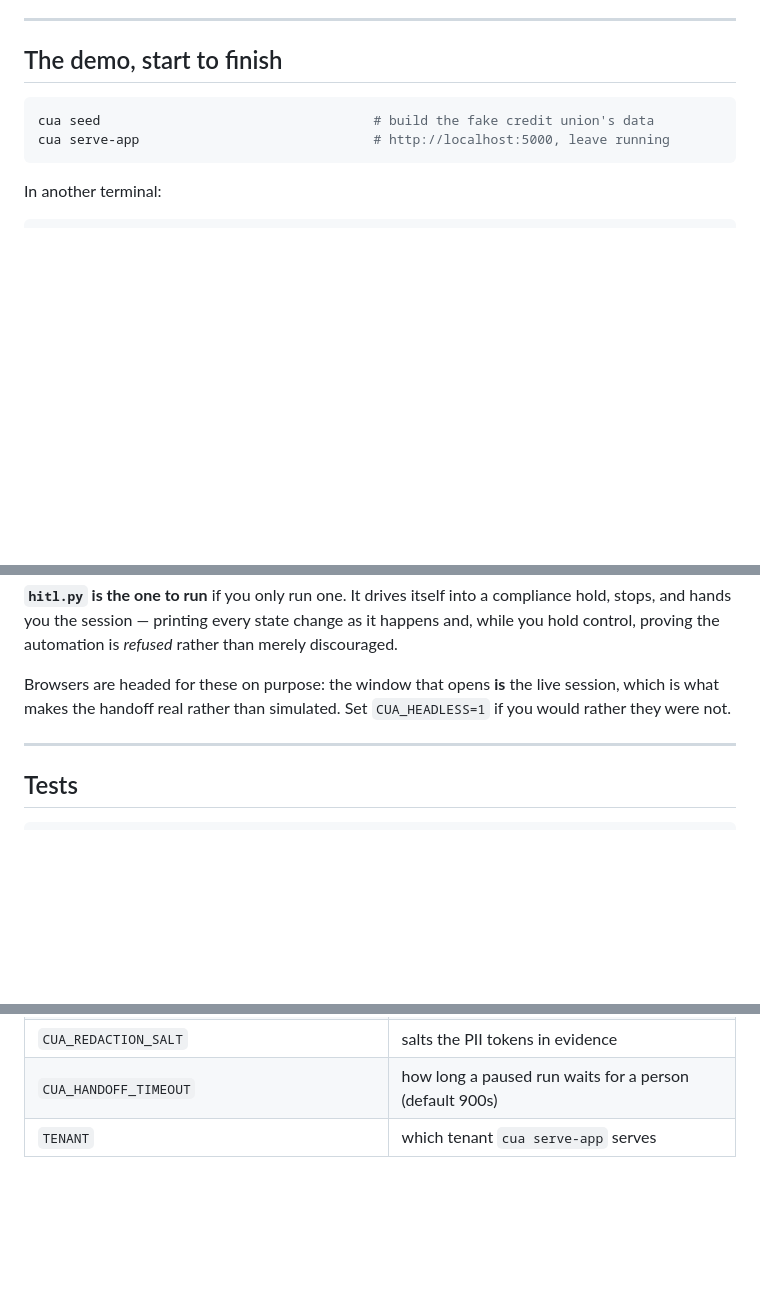
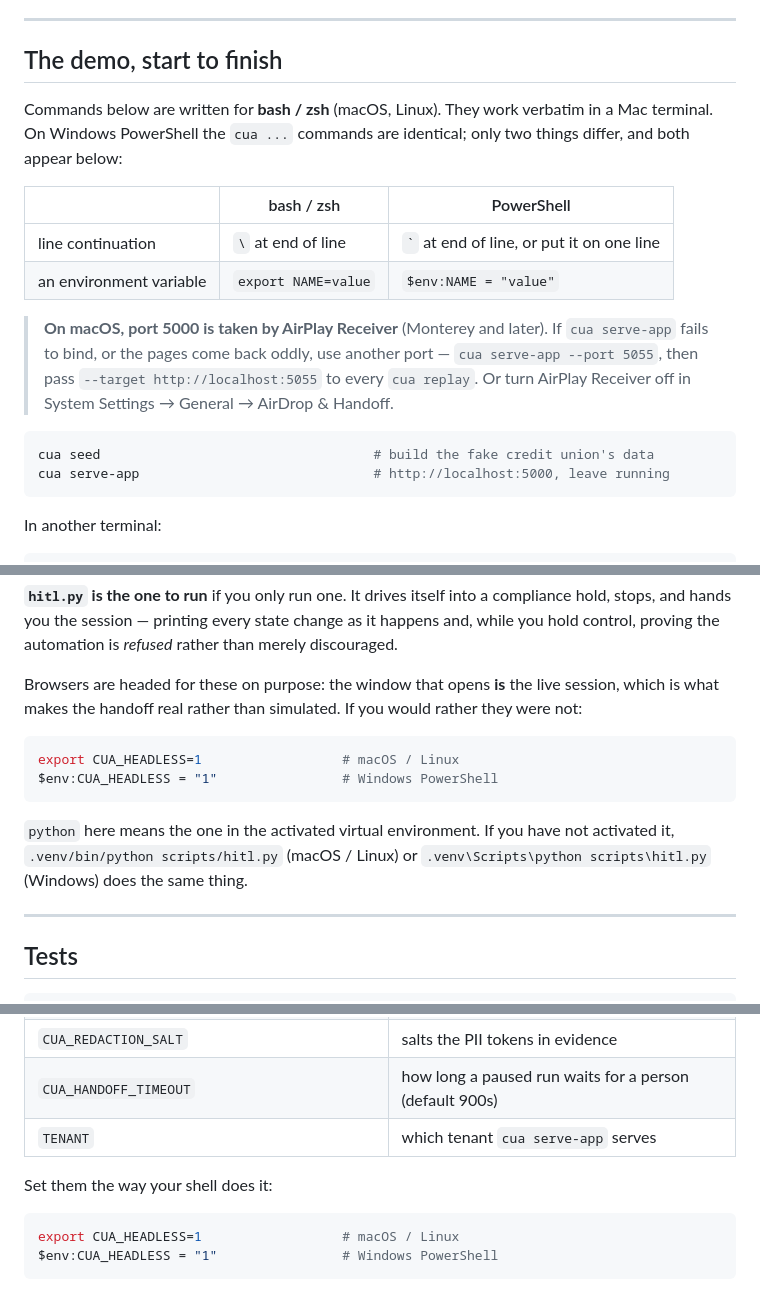
Before and after one commit to vamsiman/computer-use-automation, a Markdown page: README.md, 3 parts joined by grey strips. GitHub-like rendering; blank space fills up the shorter version.

Commit message:
Write the run instructions for a Mac terminal too
The commands were bash already, so they worked on macOS -- but nothing said
so, and the three places a Mac user actually trips were unaddressed.

* A short table at the top of the demo: the only two differences between
  bash/zsh and PowerShell are line continuation and how you set a variable.
  Everything else is `cua ...` and identical.
* CUA_HEADLESS and the configuration table now show both forms rather than
  naming a variable and leaving you to guess the syntax.
* `python scripts/hitl.py` means the interpreter in the activated venv, with
  the .venv/bin/python form given for when it is not activated.

And the one that would actually have bitten: **port 5000 is AirPlay Receiver
on macOS Monterey and later**. `cua serve-app` defaults to it, so a Mac
reviewer could have met a bind failure or odd responses as the first thing
that happened. Called out with both fixes -- another port, or turn the
receiver off.

````diff
--- a/README.md
+++ b/README.md
@@ -115,6 +115,21 @@ deployment would put in front of it.
 
 ## The demo, start to finish
 
+Commands below are written for **bash / zsh** (macOS, Linux). They work
+verbatim in a Mac terminal. On Windows PowerShell the `cua ...` commands are
+identical; only two things differ, and both appear below:
+
+| | bash / zsh | PowerShell |
+|---|---|---|
+| line continuation | `\` at end of line | `` ` `` at end of line, or put it on one line |
+| an environment variable | `export NAME=value` | `$env:NAME = "value"` |
+
+> **On macOS, port 5000 is taken by AirPlay Receiver** (Monterey and later).
+> If `cua serve-app` fails to bind, or the pages come back oddly, use another
+> port — `cua serve-app --port 5055`, then pass
+> `--target http://localhost:5055` to every `cua replay`. Or turn AirPlay
+> Receiver off in System Settings → General → AirDrop & Handoff.
+
 ```bash
 cua seed                                   # build the fake credit union's data
 cua serve-app                              # http://localhost:5000, leave running
@@ -221,8 +236,17 @@ as it happens and, while you hold control, proving the automation is *refused*
 rather than merely discouraged.
 
 Browsers are headed for these on purpose: the window that opens **is** the live
-session, which is what makes the handoff real rather than simulated. Set
-`CUA_HEADLESS=1` if you would rather they were not.
+session, which is what makes the handoff real rather than simulated. If you
+would rather they were not:
+
+```bash
+export CUA_HEADLESS=1                  # macOS / Linux
+$env:CUA_HEADLESS = "1"                # Windows PowerShell
+```
+
+`python` here means the one in the activated virtual environment. If you have
+not activated it, `.venv/bin/python scripts/hitl.py` (macOS / Linux) or
+`.venv\Scripts\python scripts\hitl.py` (Windows) does the same thing.
 
 ---
 
@@ -275,3 +299,10 @@ something a capability does.
 | `CUA_REDACTION_SALT` | salts the PII tokens in evidence |
 | `CUA_HANDOFF_TIMEOUT` | how long a paused run waits for a person (default 900s) |
 | `TENANT` | which tenant `cua serve-app` serves |
+
+Set them the way your shell does it:
+
+```bash
+export CUA_HEADLESS=1                  # macOS / Linux
+$env:CUA_HEADLESS = "1"                # Windows PowerShell
+```
````
